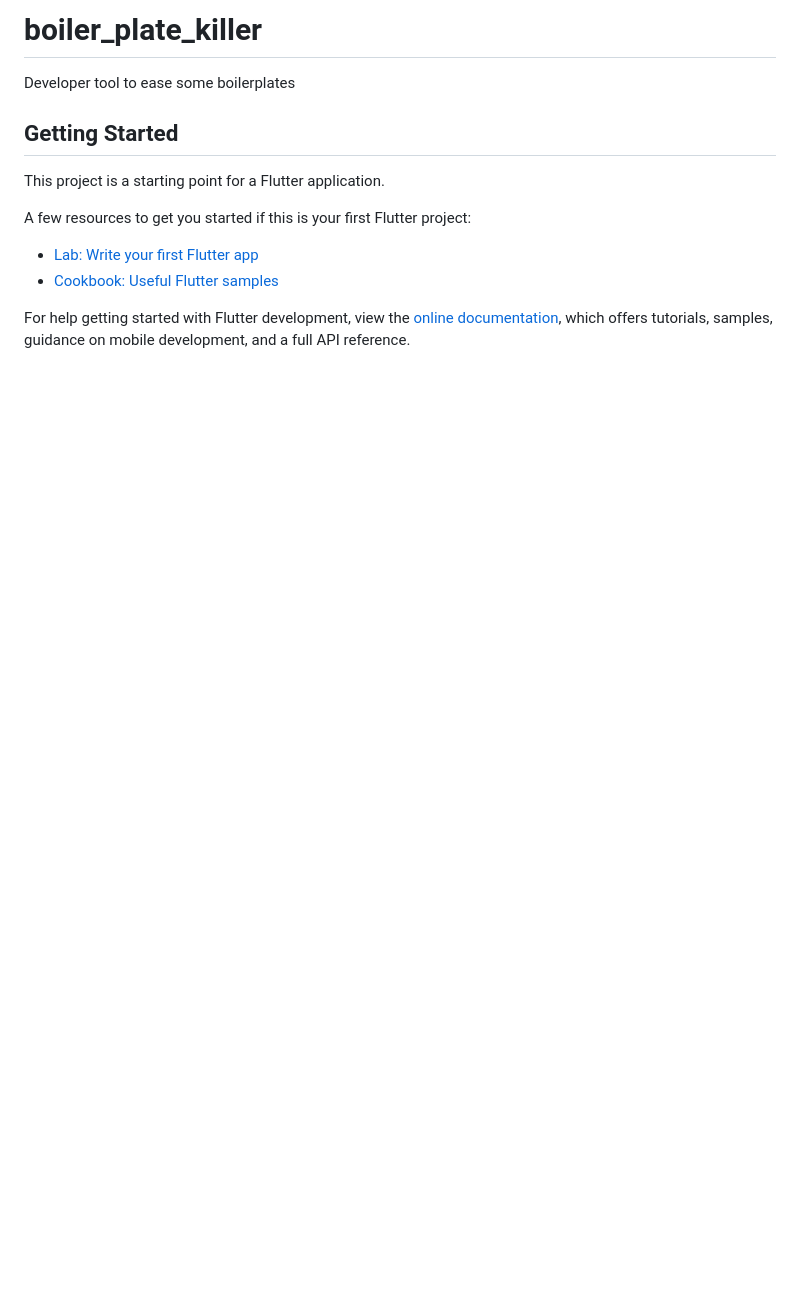
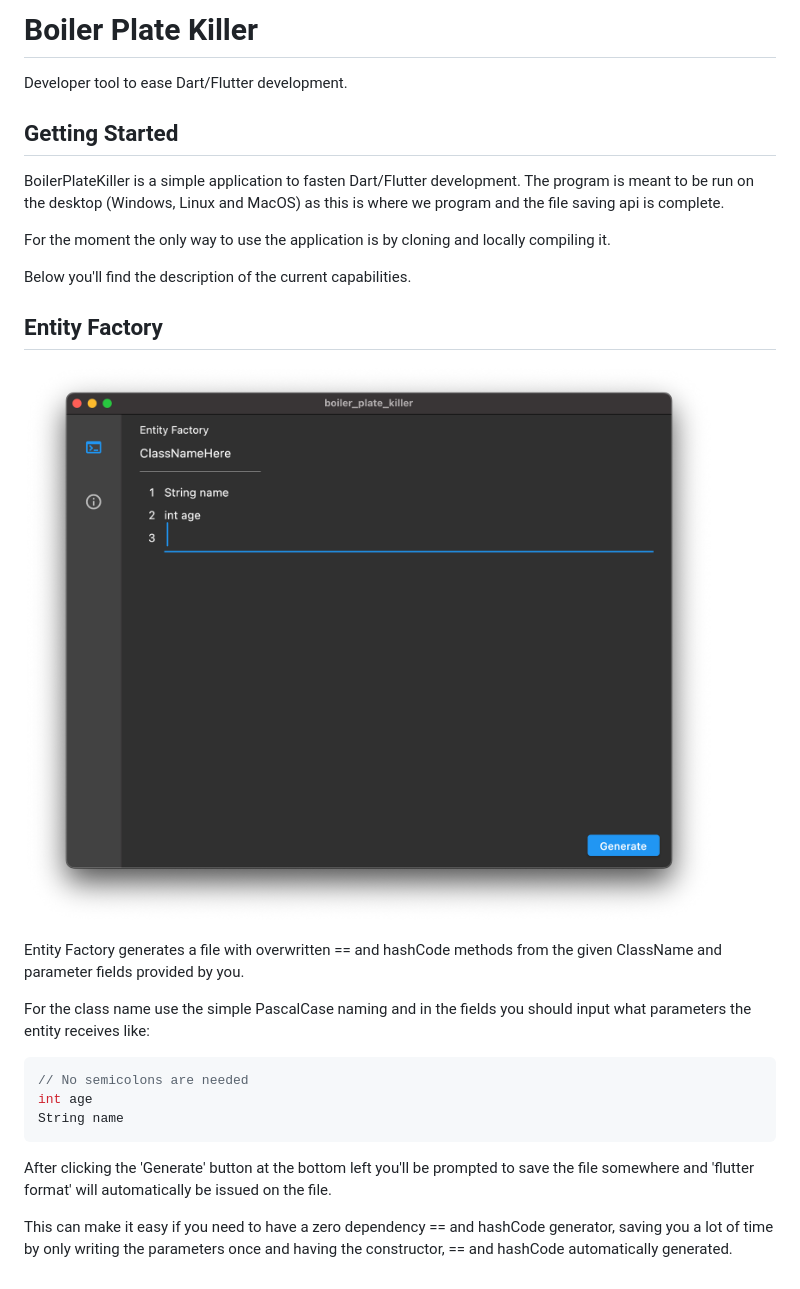
Before and after one commit to alexandreparra/boiler_plate_killer, a Markdown page: README.md, the part around the change. Rendered like a GitHub page; pictures changed too: preview/entity_factory.png (added); blank space fills up the shorter version.

Commit message:
[ADD] readme description and preview image

````diff
--- a/README.md
+++ b/README.md
@@ -1,16 +1,28 @@
-# boiler_plate_killer
+# Boiler Plate Killer
 
-Developer tool to ease some boilerplates
+Developer tool to ease Dart/Flutter development.
 
 ## Getting Started
 
-This project is a starting point for a Flutter application.
+BoilerPlateKiller is a simple application to fasten Dart/Flutter development. The program is meant to be run on the desktop (Windows, Linux and MacOS) as this is where we program and the file saving api is complete.
 
-A few resources to get you started if this is your first Flutter project:
+For the moment the only way to use the application is by cloning and locally compiling it.
 
-- [Lab: Write your first Flutter app](https://docs.flutter.dev/get-started/codelab)
-- [Cookbook: Useful Flutter samples](https://docs.flutter.dev/cookbook)
+Below you'll find the description of the current capabilities.
 
-For help getting started with Flutter development, view the
-[online documentation](https://docs.flutter.dev/), which offers tutorials,
-samples, guidance on mobile development, and a full API reference.
+## Entity Factory
+![preview image](/preview/entity_factory.png)
+
+Entity Factory generates a file with overwritten == and hashCode methods from the given ClassName and parameter fields provided by you.
+
+For the class name use the simple PascalCase naming and in the fields you should input what parameters the entity receives like:
+
+```dart
+// No semicolons are needed
+int age
+String name
+```
+
+After clicking the 'Generate' button at the bottom left you'll be prompted to save the file somewhere and 'flutter format' will automatically be issued on the file.
+
+This can make it easy if you need to have a zero dependency == and hashCode generator, saving you a lot of time by only writing the parameters once and having the constructor, == and hashCode automatically generated.
````
Also changed, not shown: 1 other file.
